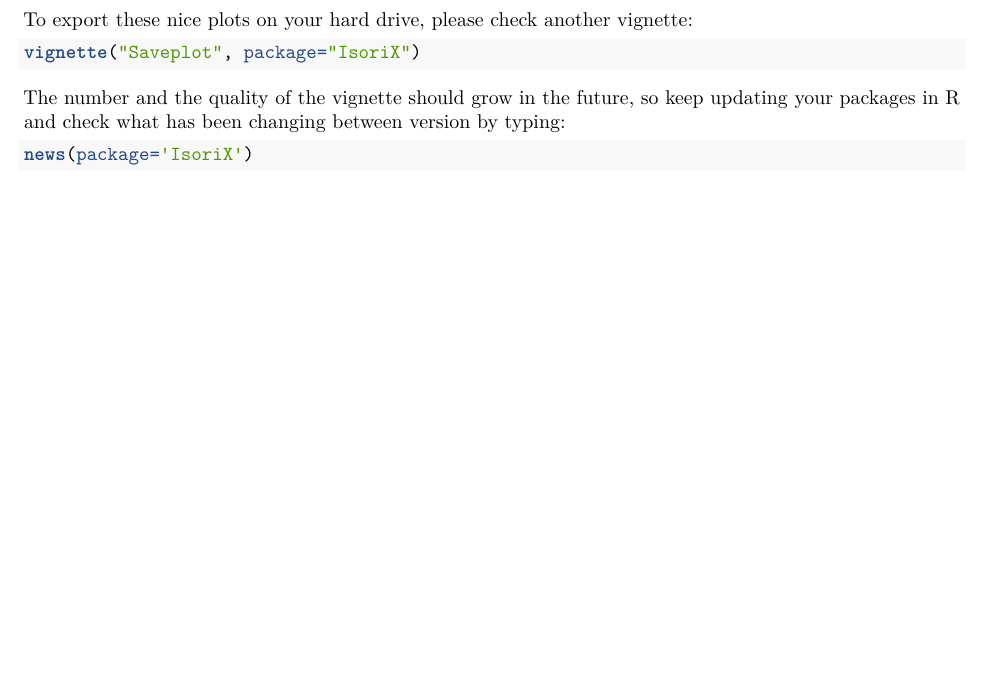
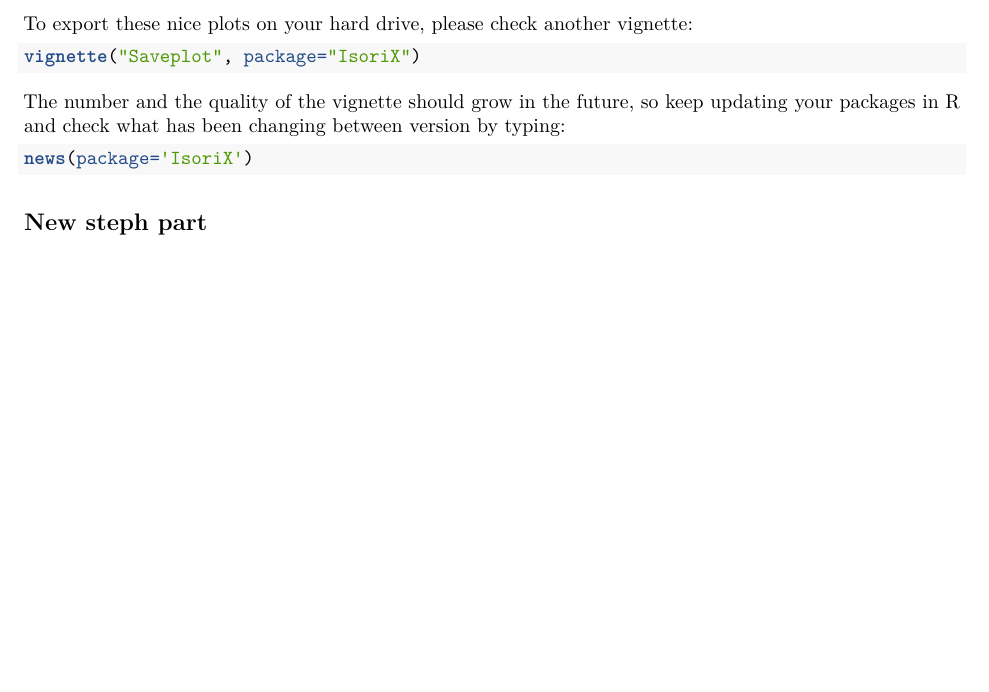
Before and after one commit to courtiol/IsoriX, an R Markdown document (sources_for_vignettes/vignette_workflow/Workflow.Rmd): part of page 7 of 7, cut so that both start at the same text, the shorter picture padded with empty space. Rendered offline with R 4.5, knitr and Pandoc, then LaTeX, with nearby package versions; some code elsewhere in the file could not run offline.

Commit message:
new section by Steph

````diff
--- a/sources_for_vignettes/vignette_workflow/Workflow.Rmd
+++ b/sources_for_vignettes/vignette_workflow/Workflow.Rmd
@@ -324,3 +324,5 @@ The number and the quality of the vignette should grow in the future, so keep up
 ```{r, news, eval=FALSE}
 news(package='IsoriX')
 ```
+
+## New steph part
````
